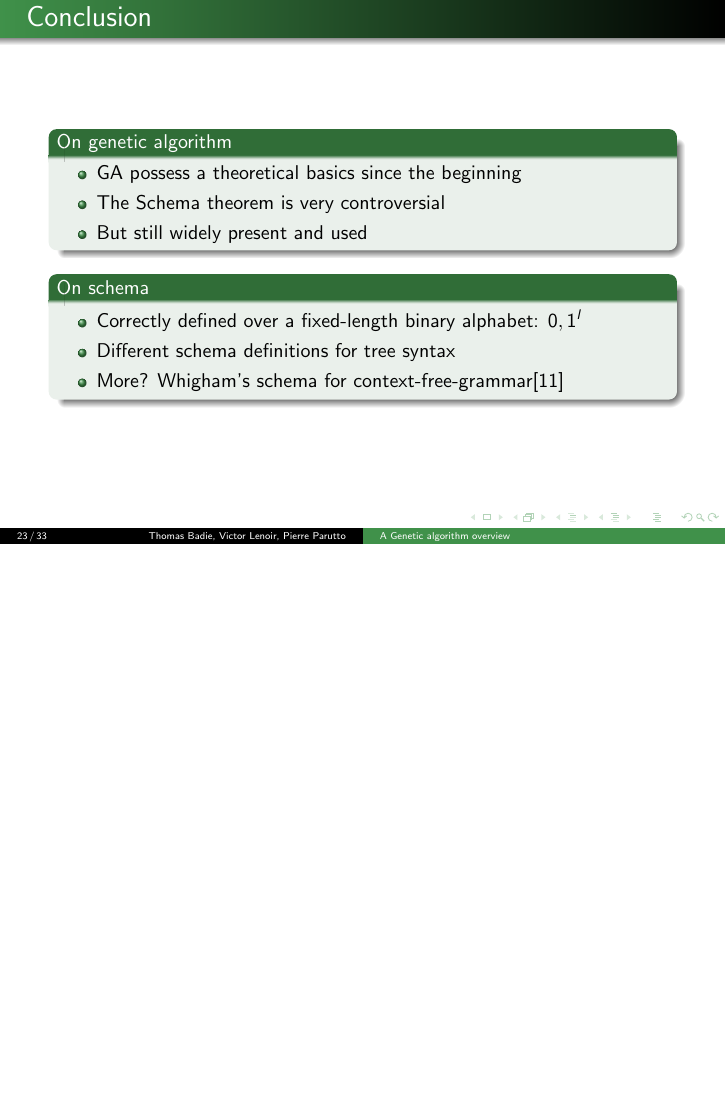
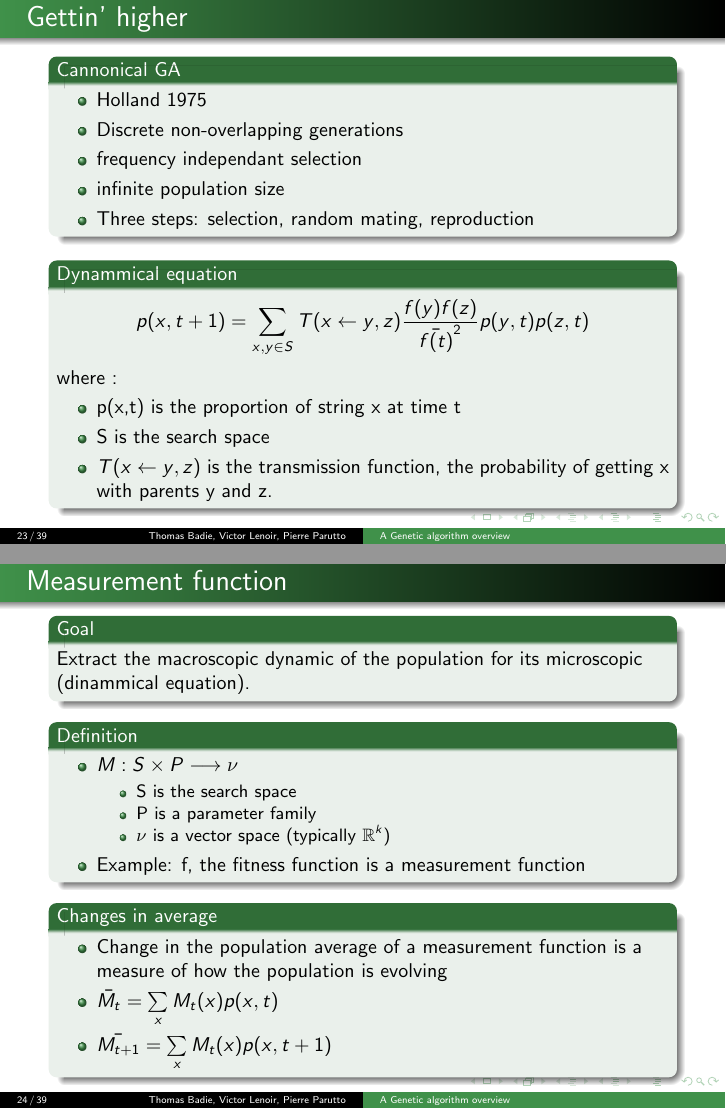
Before and after one commit to pparutto/pria-genetic, LaTeX slides (genetic.tex, which reads src/pure_theory.tex): page 23 of 33 before the commit and pages 23 and 24 of 39 after it, the two joined at a grey line, the shorter picture padded with empty space. Compiled offline with pdfLaTeX.

Commit message:
Correct biblio 	Work on theory

```diff
--- a/src/pure_theory.tex
+++ b/src/pure_theory.tex
@@ -198,3 +198,79 @@
         \item<con@1> no schema theorem nor $\delta$
       \end{itemize}
     \end{block}
+\end{frame}
+
+\subsection{More theory}
+\begin{frame}{Gettin' higher}
+  \begin{block}{Cannonical GA}
+    \begin{itemize}
+    \item Holland 1975
+    \item Discrete non-overlapping generations
+    \item frequency independant selection
+    \item infinite population size
+    \item Three steps: selection, random mating, reproduction
+    \end{itemize}
+  \end{block}
+
+  \begin{block}{Dynammical equation}
+    $$p(x,t+1) = \sum\limits_{x,y \in S} T(x \leftarrow y,z)
+    \frac{f(y)f(z)}{\bar{f(t)}^2}p(y,t)p(z, t)$$
+
+    where :
+    \begin{itemize}
+      \item p(x,t) is the proportion of string x at time t
+      \item S is the search space
+      \item $T(x \leftarrow y,z)$ is the transmission function, the probability of getting x with parents y and z.
+    \end{itemize}
+  \end{block}
+\end{frame}
+
+\begin{frame}{Measurement function}
+  \begin{block}{Goal}
+    Extract the macroscopic dynamic of the population for its microscopic (dinammical equation).
+  \end{block}
+
+  \begin{block}{Definition}
+    \begin{itemize}
+    \item$M: S \times P \longrightarrow \nu$
+      \begin{itemize}
+        \item S is the search space
+        \item P is a parameter family
+        \item $\nu$ is a vector space (typically $\mathbb{R}^k$)
+      \end{itemize}
+    \item Example: f, the fitness function is a measurement function
+    \end{itemize}
+  \end{block}
+
+  \begin{block}{Changes in average}
+    \begin{itemize}
+    \item Change in the population average of a measurement function is a measure of how the population is evolving
+    \item $\bar{M_t} = \sum\limits_{x} M_t(x)p(x,t)$
+    \item $\bar{M_{t+1}} = \sum\limits_{x} M_t(x)p(x,t+1)$
+    \end{itemize}
+  \end{block}
+\end{frame}
+
+\begin{frame}{Price's theorem}
+  \begin{block}{Covariance and Selection}
+    \begin{center}
+      $\forall y,z \; \phi(y,z) = \sum\limits_{x} M(x)T(x \leftarrow y,z)$\\ expected value of M among (y,z)'s offsprings
+      \end{center}
+  \end{block}
+
+  \begin{block}{Next generation}
+    $$\bar{M_{t+1}} = \bar{\phi}
+    + Cov[\phi(y,z), \frac{f(y)f(z)}{\bar{f}^2}]$$
+    where:
+    \begin{itemize}
+    \item $\bar{\phi} = \sum\limits_{y,z} \phi(y,z)p(y)p(z)$ avg. offspring value without selection
+    \item $cov[\phi(y,z), \frac{f(y)f(z)}{\bar{f}^2}] =
+      \sum\limits_{y,z} \phi(y,z) \frac{f(y)f(z)}{\bar{f}^2}p(y)p(z) -
+      \bar{\phi}$ population covariance over the distribution of genotype
+    \end{itemize}
+  \end{block}
+
+  \begin{block}{Interpretation}
+    Covariance between parental and offspring fitness is the means by which selection directs the evolution of the population
+  \end{block}
+\end{frame}
```
Also changed, not shown: biblio.bib (+9 -0 lines), genetic.tex (+1 -1 lines), src/pure_theory.tex (17 more changed lines).
